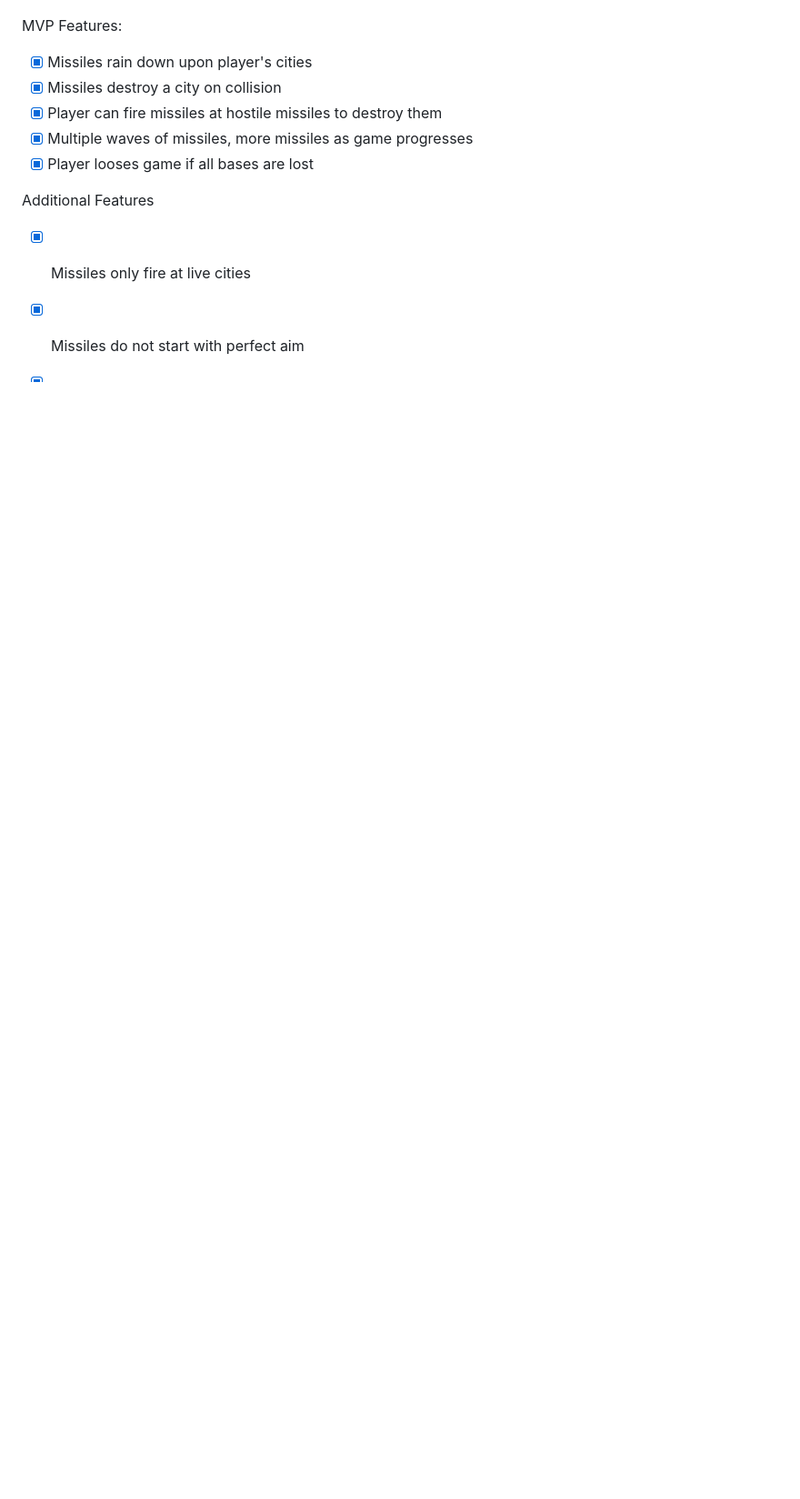
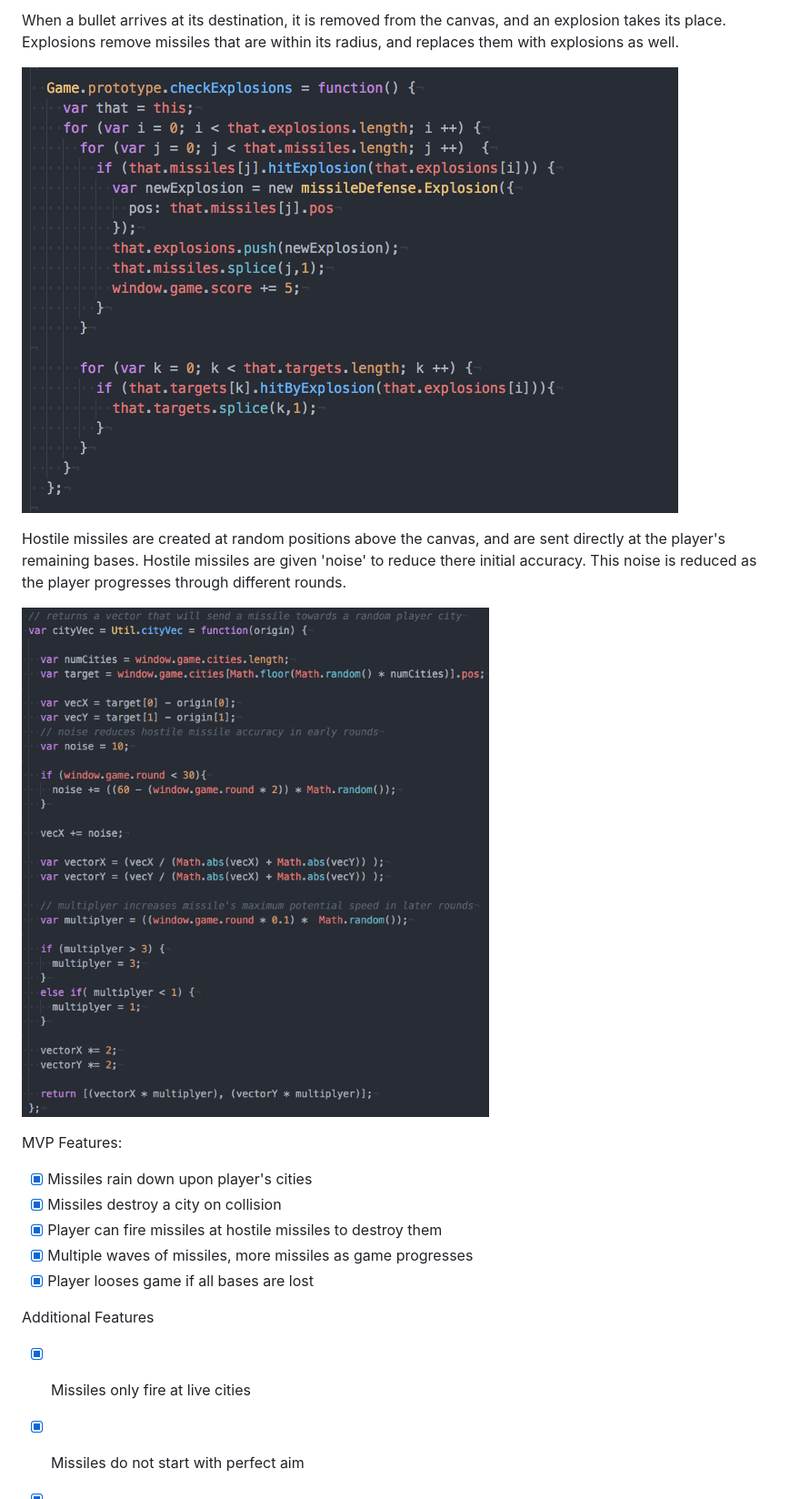
Before and after one commit to rdavidreid/missileDefense, a Markdown page: README.md, the part around the change printed below. Shown: that part at 91% size. Rendered like a GitHub page; pictures changed too: images/checkExplosions.png (added), images/missileVec.png (added); blank space fills up the shorter version.

```diff
--- a/README.md
+++ b/README.md
@@ -5,3 +18,10 @@
+When a bullet arrives at its destination, it is removed from the canvas, and an explosion takes its place. Explosions remove missiles that are within its radius, and replaces them with explosions as well.
+
+![Missile Defense](/images/checkExplosions.png?raw=true "Check Explosions")
+
+Hostile missiles are created at random positions above the canvas, and are sent directly at the player's remaining bases. Hostile missiles are given 'noise' to reduce there initial accuracy. This noise is reduced as the player progresses through different rounds.
+
+![Missile Defense](/images/missileVec.png?raw=true "Create Missile Vector")
 
 
 MVP Features:
```
Also changed, not shown: other parts of README.md (+14 -1 lines), images/bulletVec.png (added), images/createBullet.png (added), images/missileDefense.png, 1 other file.
